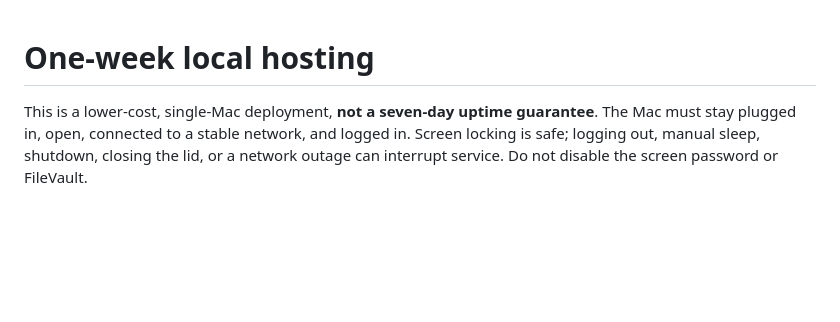
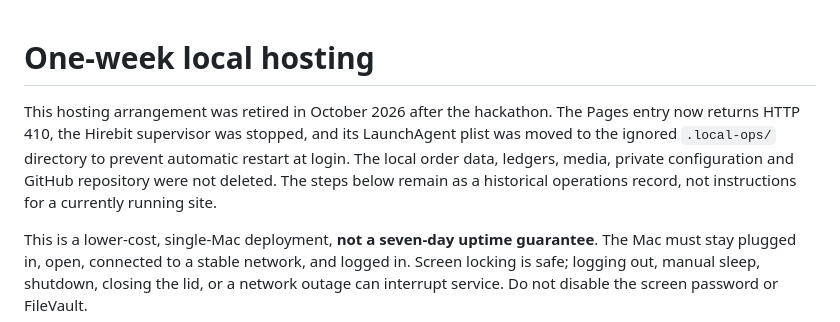
Before and after one commit to helen-bird/hirebit, a Markdown page: docs/LOCAL_WEEK_HOSTING.md, the part around the change. Rendered like a GitHub page; blank space fills up the shorter version.

```diff
--- a/docs/LOCAL_WEEK_HOSTING.md
+++ b/docs/LOCAL_WEEK_HOSTING.md
@@ -1,4 +1,10 @@
 # One-week local hosting
+
+This hosting arrangement was retired in October 2026 after the hackathon. The Pages entry
+now returns HTTP 410, the Hirebit supervisor was stopped, and its LaunchAgent plist was moved
+to the ignored `.local-ops/` directory to prevent automatic restart at login. The local order
+data, ledgers, media, private configuration and GitHub repository were not deleted. The steps
+below remain as a historical operations record, not instructions for a currently running site.
 
 This is a lower-cost, single-Mac deployment, **not a seven-day uptime guarantee**.
 The Mac must stay plugged in, open, connected to a stable network, and logged in.
```
Also changed, not shown: README.md (+5 -4 lines), docs/PUBLIC_DEMO_DEPLOYMENT.md (+7 -2 lines).
